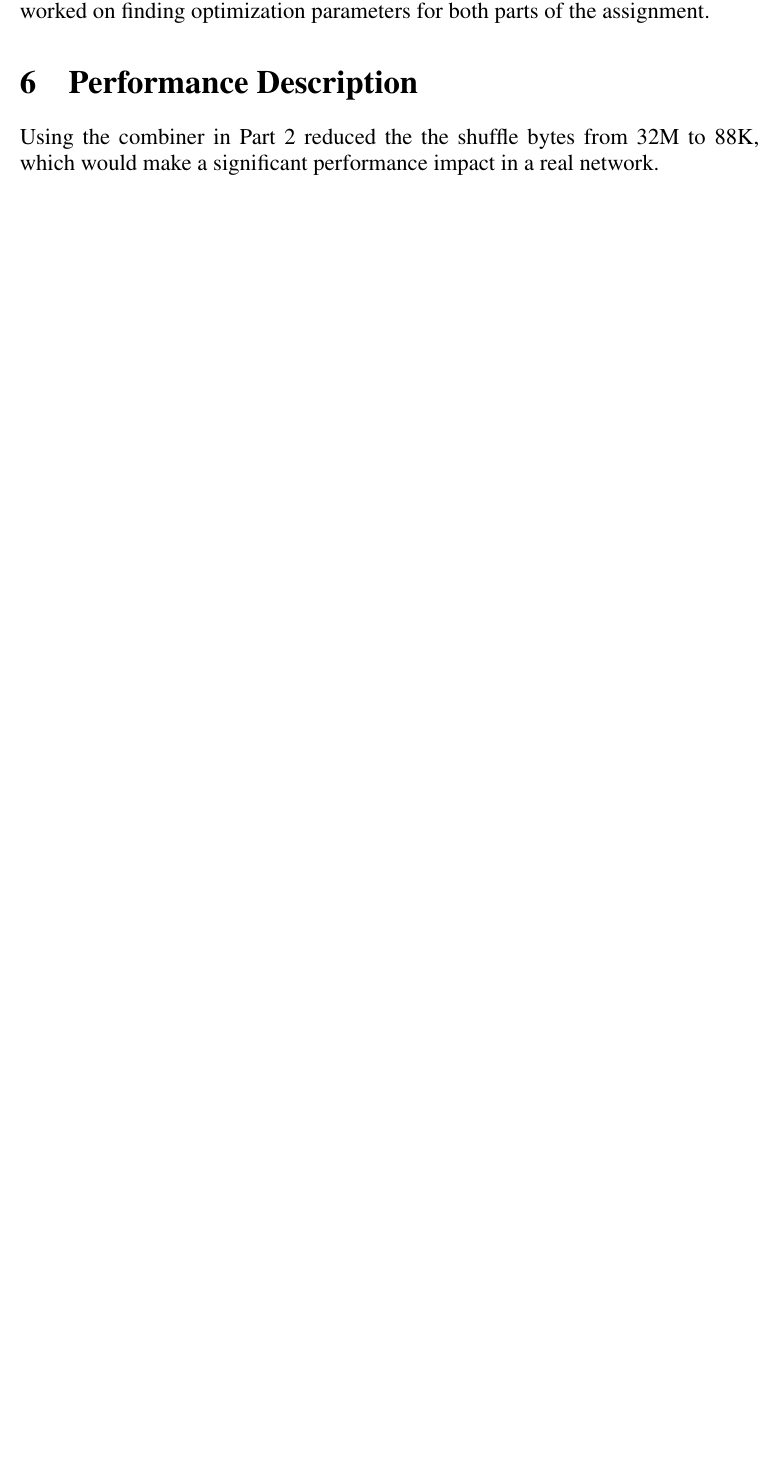
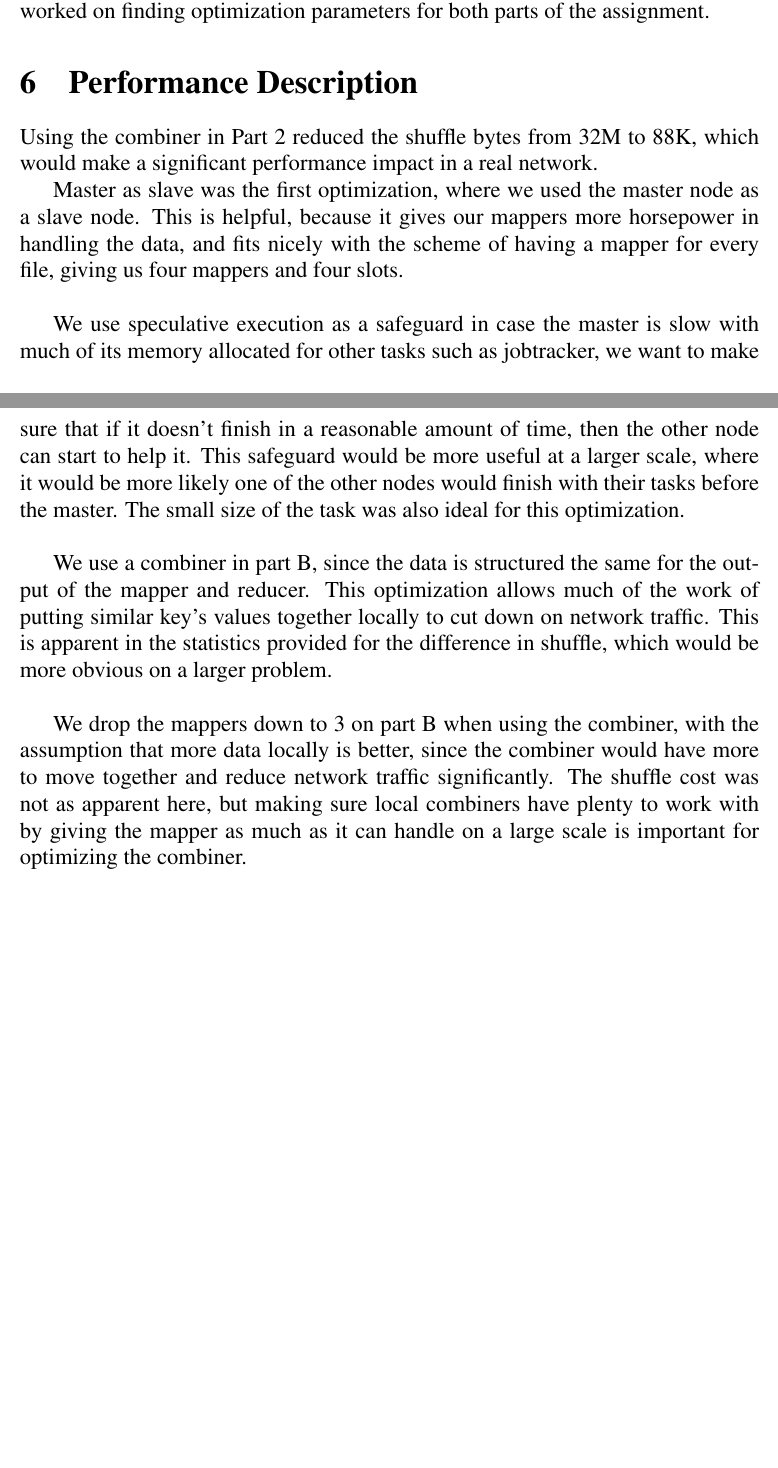
Before and after one commit to PySean/clouda1, a LaTeX document (report2/report.tex): part of page 3 of 3 before the commit and two parts of pages 4 and 5 of 5 after it, the two joined at a grey line, cut so that both start at the same text, the shorter picture padded with empty space. Compiled offline with pdfLaTeX.

Commit message:
Committing old report to avoid problems

```diff
--- a/report2/report.tex
+++ b/report2/report.tex
@@ -50,7 +50,16 @@ We all worked on finding optimization parameters for both parts of the assignmen
 
 \section{Performance Description}
 %TODO
-Using the combiner in Part 2 reduced the the shuffle bytes from 32M to 88K, which
+Using the combiner in Part 2 reduced the shuffle bytes from 32M to 88K, which
 would make a significant performance impact in a real network.
 
+Master as slave was the first optimization, where we used the master node as a slave node.  This is helpful, because it gives our mappers more horsepower in handling the data, and fits nicely with the scheme of having a mapper for every file, giving us four mappers and four slots.\\
+
+We use speculative execution as a safeguard in case the master is slow with much of its memory allocated for other tasks such as jobtracker, we want to make sure that if it doesn't finish in a reasonable amount of time, then the other node can start to help it.  This safeguard would be more useful at a larger scale, where it would be more likely one of the other nodes would finish with their tasks before the master.  The small size of the task was also ideal for this optimization. \\
+
+We use a combiner in part B, since the data is structured the same for the output of the mapper and reducer.  This optimization allows much of the work of putting similar key's values together locally to cut down on network traffic.  This is apparent in the statistics provided for the difference in shuffle, which would be more obvious on a larger problem.
+\\
+
+We drop the mappers down to 3 on part B when using the combiner, with the assumption that more data locally is better, since the combiner would have more to move together and reduce network traffic significantly.  The shuffle cost was not as apparent here, but making sure local combiners have plenty to work with by giving the mapper as much as it can handle on a large scale is important for optimizing the combiner.
+
 \end{document}
```
Also changed, not shown: report2/report.tex (2 more changed lines).
